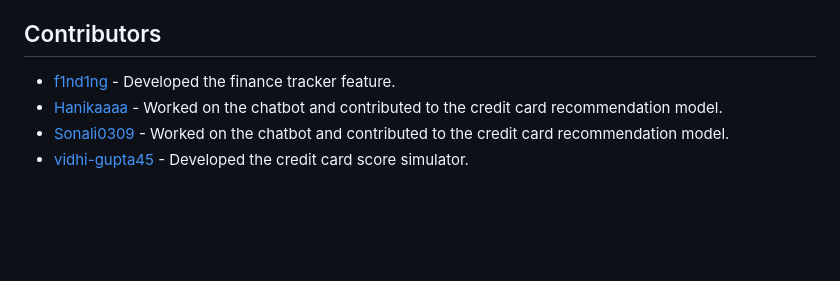
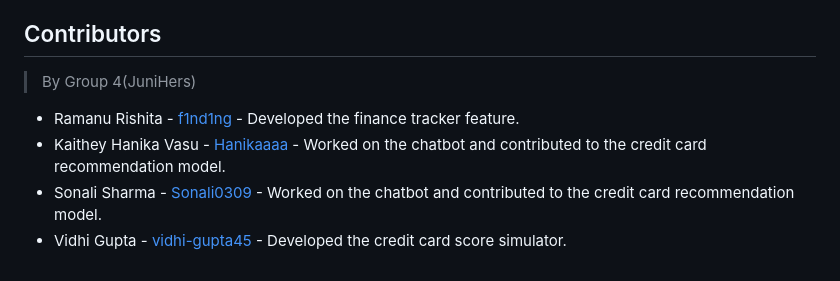
Before and after one commit to f1nd1ng/CRED-IT________, a Markdown page: README.md, the part around the change. Rendered like a GitHub page; blank space fills up the shorter version.

```diff
--- a/README.md
+++ b/README.md
@@ -110,7 +110,9 @@ By using this system, users can **gain better financial insights, optimize their
 
 ## Contributors
 
-- [f1nd1ng](https://github.com/f1nd1ng) - Developed the finance tracker feature.
-- [Hanikaaaa](https://github.com/Hanikaaaa) - Worked on the chatbot and contributed to the credit card recommendation model.
-- [Sonali0309](https://github.com/Sonali0309) - Worked on the chatbot and contributed to the credit card recommendation model.
-- [vidhi-gupta45](https://github.com/vidhi-gupta45) - Developed the credit card score simulator.
+> By Group 4(JuniHers)
+
+- Ramanu Rishita -       [f1nd1ng](https://github.com/f1nd1ng) - Developed the finance tracker feature.
+- Kaithey Hanika Vasu -  [Hanikaaaa](https://github.com/Hanikaaaa) - Worked on the chatbot and contributed to the credit card recommendation model.
+- Sonali Sharma -        [Sonali0309](https://github.com/Sonali0309) - Worked on the chatbot and contributed to the credit card recommendation model.
+- Vidhi Gupta -           [vidhi-gupta45](https://github.com/vidhi-gupta45) - Developed the credit card score simulator.
```
